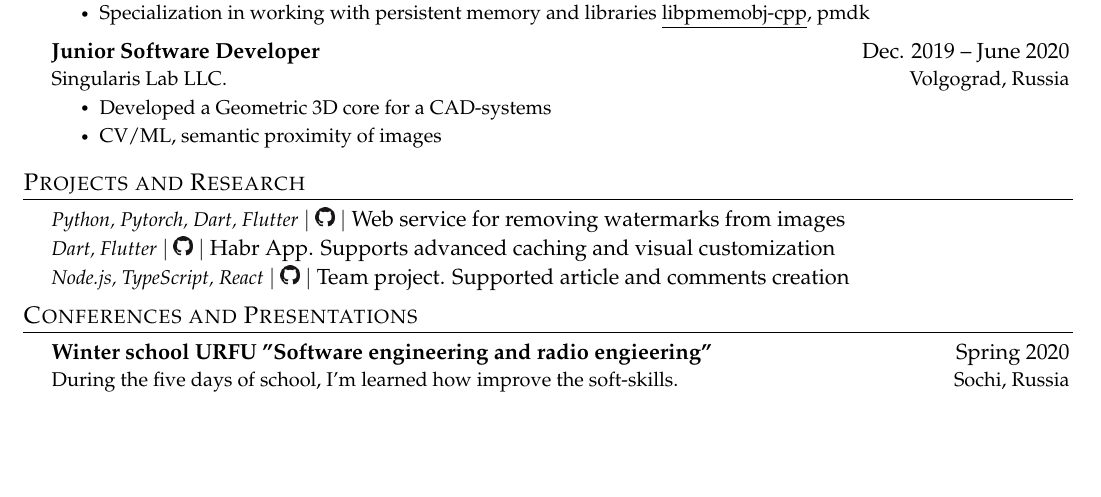
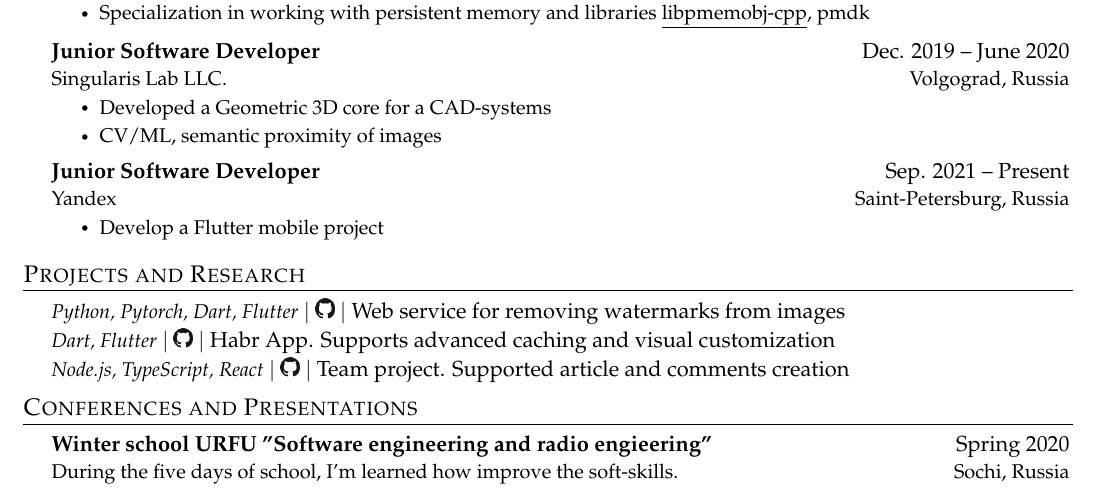
Before and after one commit to a-bezruchenko/curriculum_vitae, a LaTeX document (src/main.tex): part of the page, cut so that both start at the same text, the shorter picture padded with empty space. Compiled offline with pdfLaTeX.

Commit message:
add yandex

```diff
--- a/src/main.tex
+++ b/src/main.tex
@@ -169,6 +169,13 @@
       \CVItem{CV/ML, semantic proximity of images}
     \CVItemListEnd
 
+    \CVSubheading
+      {Junior Software Developer}{Sep. 2021 -- Present}
+      {Yandex}{Saint-Petersburg, Russia}
+    \CVItemListStart
+      \CVItem{Develop a Flutter mobile project}
+    \CVItemListEnd
+
   \CVSubHeadingListEnd
 
 %-----PROJECTS AND RESEARCH----------------------------------------------------
```
